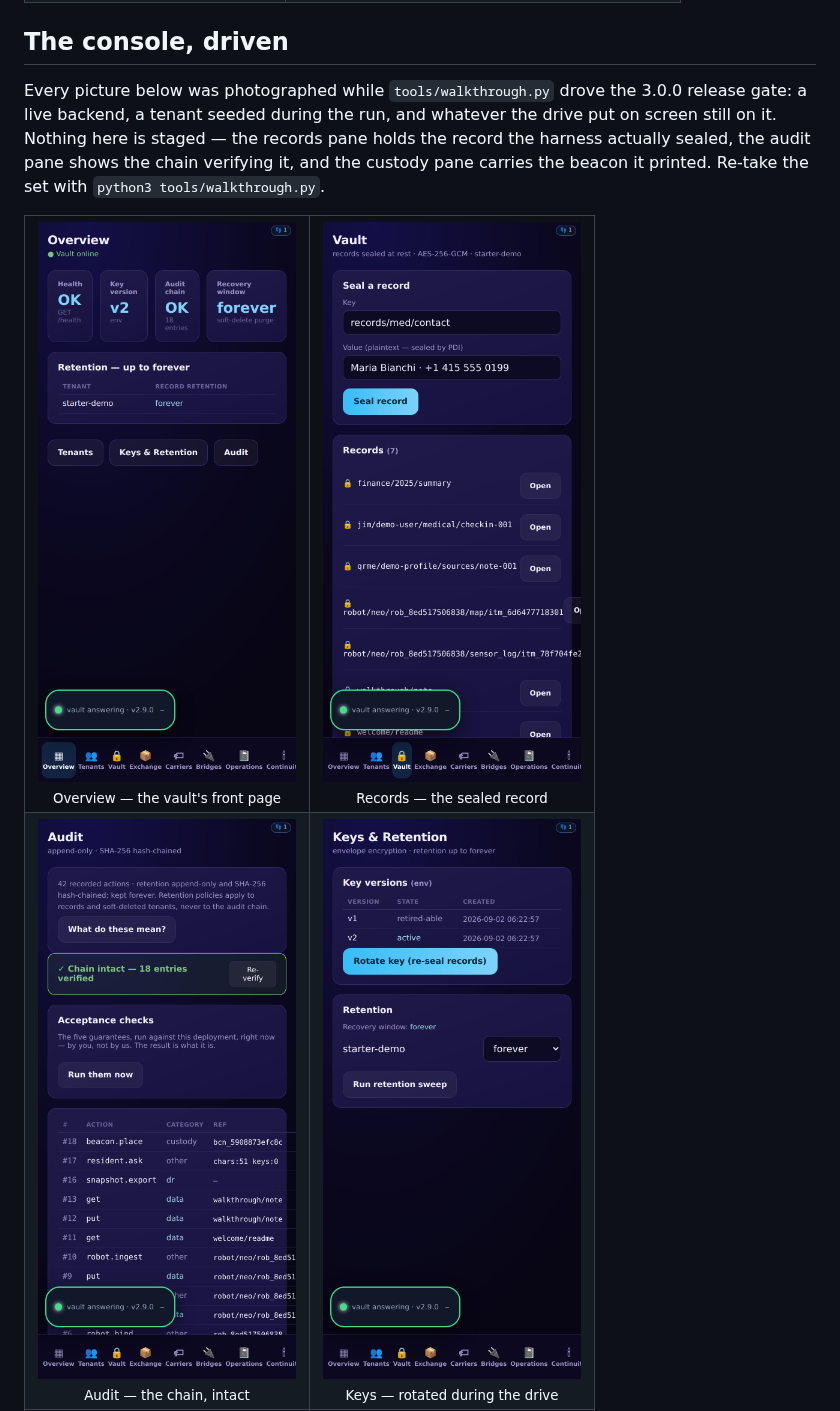
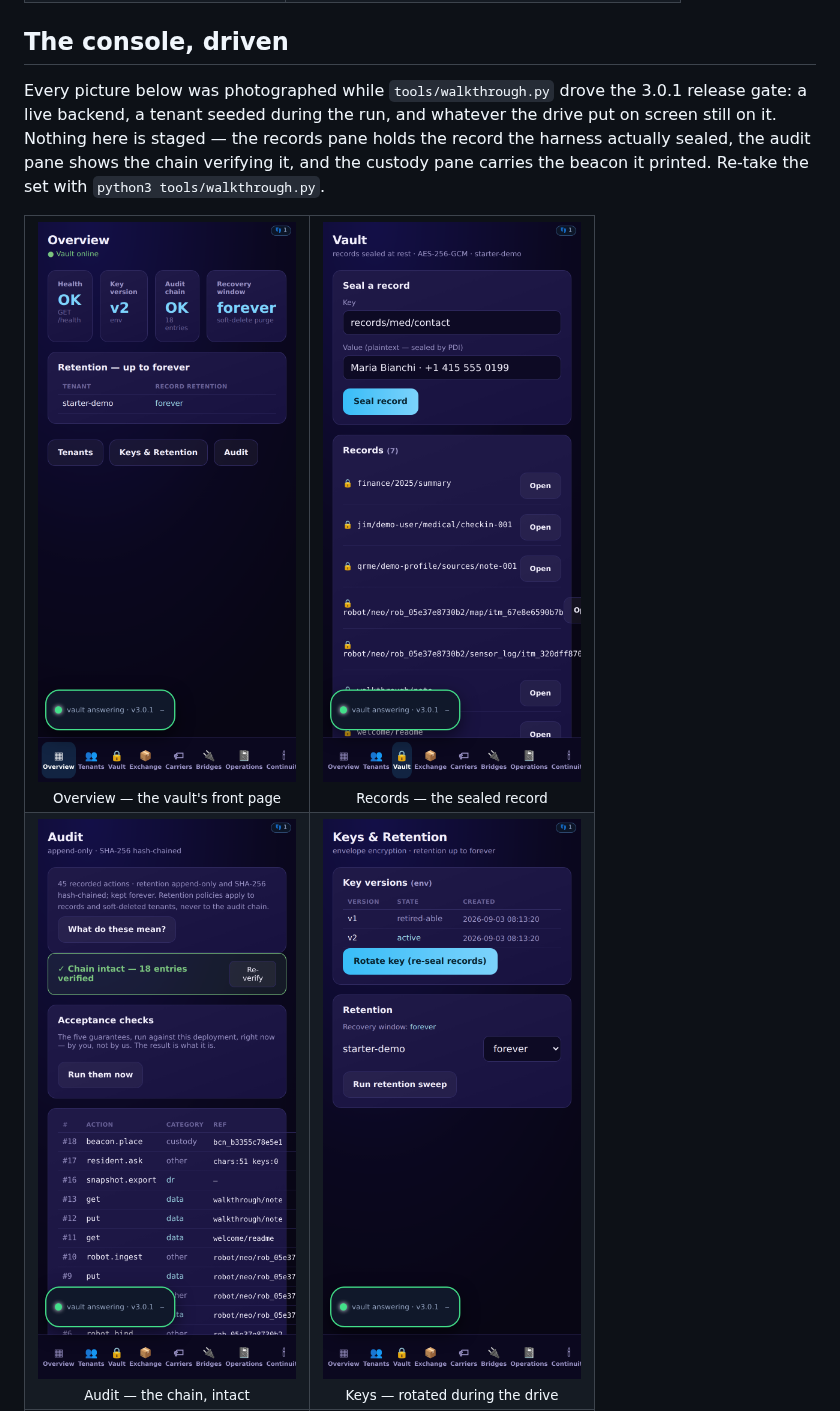
Before and after one commit to davidsbianchi1984/pdi, a Markdown page: README.md, the part around the change. GitHub-like rendering; pictures changed too: docs/walkthrough/01-overview.png, docs/walkthrough/02-records.png, docs/walkthrough/03-audit.png.

Commit message:
The driven walkthrough was re-taken against 3.0.1 and the README says so
Co-Authored-By: Claude Fable 5.1 <noreply@anthropic.com>
Claude-Session: https://claude.ai/code/session_012RuEkwtajFcHEhMxUNPWMN

```diff
--- a/README.md
+++ b/README.md
@@ -272,7 +272,7 @@ See [docs/hosting.md](docs/hosting.md) and
 ## The console, driven
 
 Every picture below was photographed while `tools/walkthrough.py` drove
-the 3.0.0 release gate: a live backend, a tenant seeded during the run,
+the 3.0.1 release gate: a live backend, a tenant seeded during the run,
 and whatever the drive put on screen still on it. Nothing here is
 staged — the records pane holds the record the harness actually sealed,
 the audit pane shows the chain verifying it, and the custody pane
```
Also changed, not shown: docs/walkthrough/05-custody.png, docs/walkthrough/06-resident.png.
